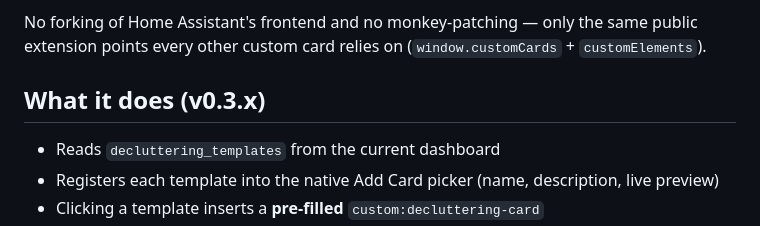
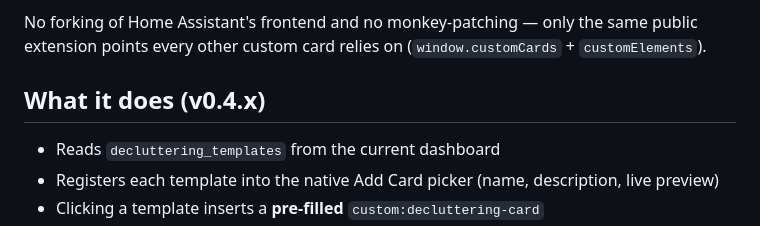
Before and after one commit to quincarter/hass-decluttering-card-explorer, a Markdown page: README.md, the part around the change. Drawn GitHub-style.

Commit message:
adding version properly in readme

```diff
--- a/README.md
+++ b/README.md
@@ -43,7 +43,7 @@ No forking of Home Assistant's frontend and no monkey-patching — only the same
 extension points every other custom card relies on (`window.customCards` +
 `customElements`).
 
-## What it does (v0.3.x)
+## What it does (v0.4.x)
 
 - Reads `decluttering_templates` from the current dashboard
 - Registers each template into the native Add Card picker (name, description, live preview)
```
